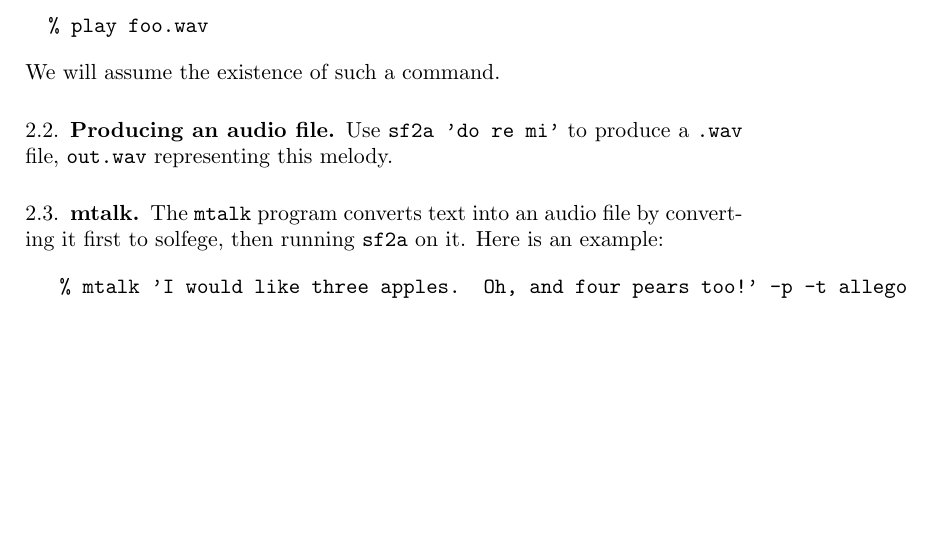
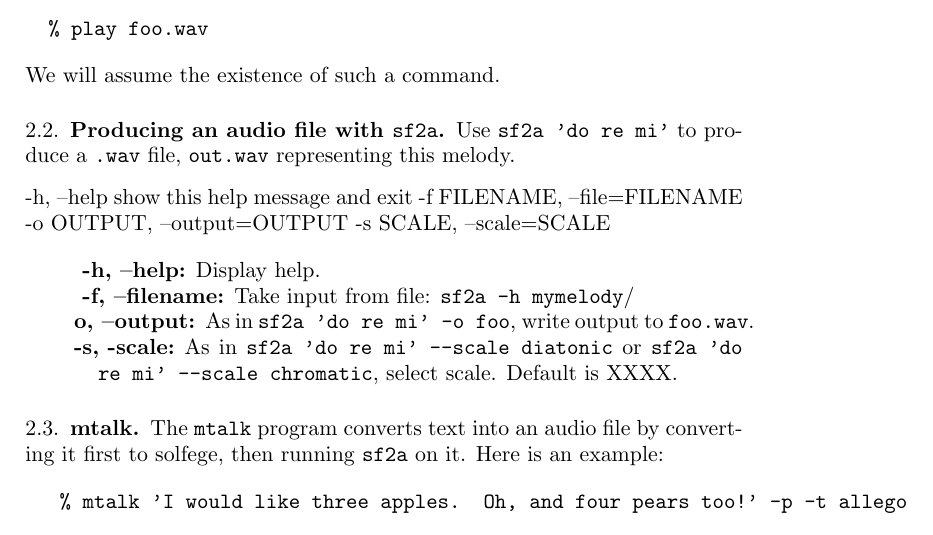
Before and after one commit to jxxcarlson/sf2sound, a LaTeX paper (manual/sf2a.tex): part of page 4 of 13 before the commit and part of page 4 of 14 after it, cut so that both start at the same text, the shorter picture padded with empty space. Compiled offline with pdfLaTeX.

```diff
--- a/manual/sf2a.tex
+++ b/manual/sf2a.tex
@@ -172,11 +172,31 @@
 \end{verbatim}
 We will assume the existence of such a command.
 
-\subsection{Producing an audio file}
+\subsection{Producing an audio file with {\tt sf2a}}
 
 Use {\tt sf2a 'do re mi'} to produce a {\tt .wav} file, {\tt out.wav}
 representing this melody.
 
+
+  -h, --help            show this help message and exit
+  -f FILENAME, --file=FILENAME
+  -o OUTPUT, --output=OUTPUT
+  -s SCALE, --scale=SCALE
+
+
+\begin{description}
+
+\item[ -h, --help] Display help.
+
+\item[ -f, --filename] Take input from file: {\tt sf2a -h mymelody}/
+
+\item[o, --output] As in {\tt sf2a 'do re mi' -o foo}, write
+output to {\tt foo.wav}.
+
+\item[-s, -scale] As in {\tt sf2a 'do re mi' --scale diatonic}
+or {\tt sf2a 'do re mi' --scale chromatic}, select scale. Default is XXXX.
+
+\end{description}
 \subsection{mtalk}
 
 The {\tt mtalk} program converts text into an audio file by converting
```
Also changed, not shown: 1 other file.
